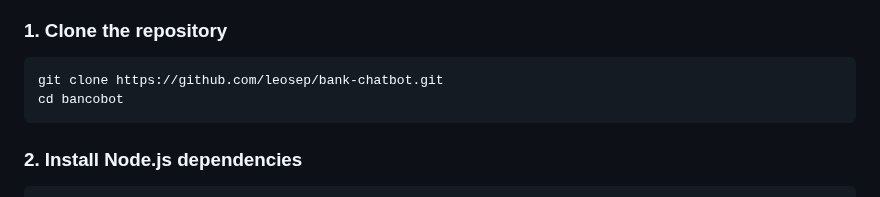
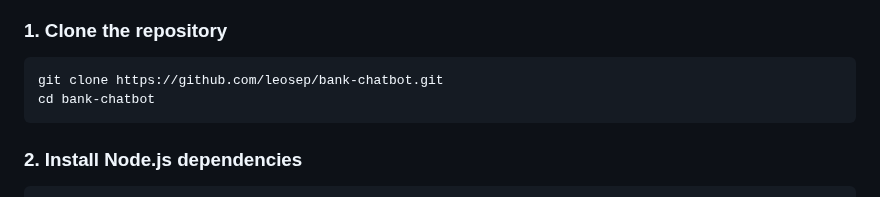
Before and after one commit to leosep/bank-chatbot, a Markdown page: README.md, the part around the change. Drawn GitHub-style.

````diff
--- a/README.md
+++ b/README.md
@@ -78,7 +78,7 @@ bankbot/
 ### 1. Clone the repository
 ```bash
 git clone https://github.com/leosep/bank-chatbot.git
-cd bancobot
+cd bank-chatbot
 ```
 
 ### 2. Install Node.js dependencies
````
